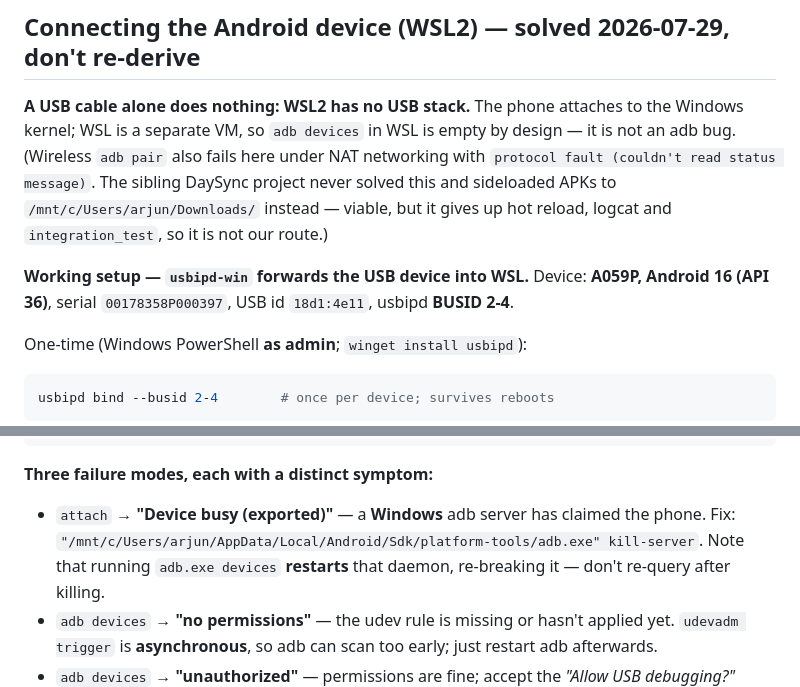
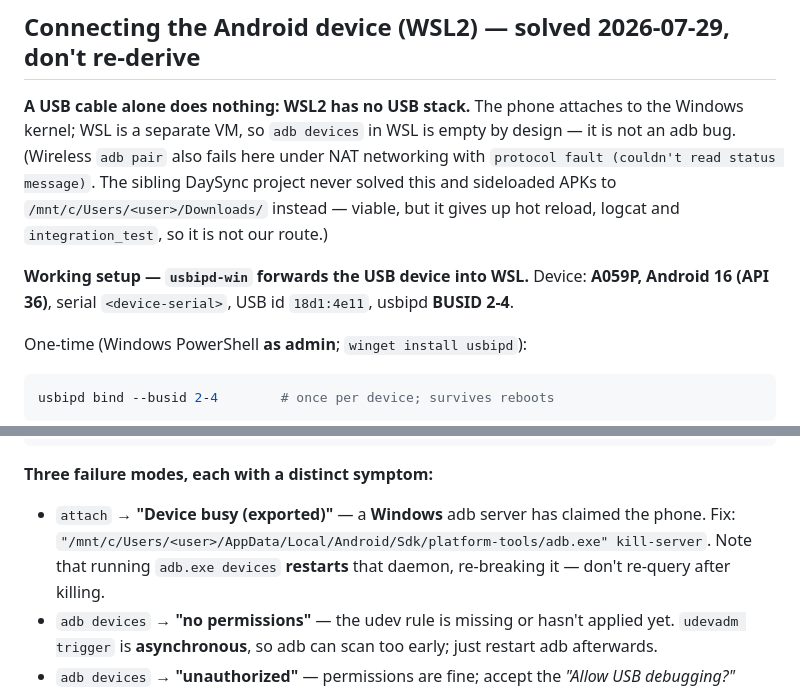
Before and after one commit to Arjun-Avadhanam/whatsapp-sticker-studio, a Markdown page: CLAUDE.md, 2 parts joined by grey strips. Drawn GitHub-style.

Commit message:
docs: replace personal identifiers with placeholders before publishing
Ahead of making the repository public. The phone's serial and the absolute home
paths were only ever useful on the one machine that wrote them, and neither
belongs in a public repo.

Serial becomes <device-serial>, Windows paths become /mnt/c/Users/<user>, and
the plan's absolute project paths become ~/whatsapp-sticker-project. Every
command still reads correctly; a reader substitutes their own values, which they
would have had to do regardless.

Commit author identity is left alone: rewriting history would invalidate every
existing hash for the sake of a hostname.

````diff
--- a/CLAUDE.md
+++ b/CLAUDE.md
@@ -761,11 +761,11 @@ icon (`tool/make_app_icon.py`). Both are checked-in generated artefacts that not
 **A USB cable alone does nothing: WSL2 has no USB stack.** The phone attaches to the Windows kernel;
 WSL is a separate VM, so `adb devices` in WSL is empty by design — it is not an adb bug. (Wireless
 `adb pair` also fails here under NAT networking with `protocol fault (couldn't read status message)`.
-The sibling DaySync project never solved this and sideloaded APKs to `/mnt/c/Users/arjun/Downloads/`
+The sibling DaySync project never solved this and sideloaded APKs to `/mnt/c/Users/<user>/Downloads/`
 instead — viable, but it gives up hot reload, logcat and `integration_test`, so it is not our route.)
 
 **Working setup — `usbipd-win` forwards the USB device into WSL.** Device: **A059P, Android 16
-(API 36)**, serial `00178358P000397`, USB id `18d1:4e11`, usbipd **BUSID 2-4**.
+(API 36)**, serial `<device-serial>`, USB id `18d1:4e11`, usbipd **BUSID 2-4**.
 
 One-time (Windows PowerShell **as admin**; `winget install usbipd`):
 ```powershell
@@ -791,7 +791,7 @@ sudo udevadm control --reload-rules && sudo udevadm trigger
 
 **Three failure modes, each with a distinct symptom:**
 - `attach` → **"Device busy (exported)"** — a **Windows** adb server has claimed the phone. Fix:
-  `"/mnt/c/Users/arjun/AppData/Local/Android/Sdk/platform-tools/adb.exe" kill-server`. Note that
+  `"/mnt/c/Users/<user>/AppData/Local/Android/Sdk/platform-tools/adb.exe" kill-server`. Note that
   running `adb.exe devices` **restarts** that daemon, re-breaking it — don't re-query after killing.
 - `adb devices` → **"no permissions"** — the udev rule is missing or hasn't applied yet.
   `udevadm trigger` is **asynchronous**, so adb can scan too early; just restart adb afterwards.
````
Also changed, not shown: other parts of CLAUDE.md (+1 -1 lines), docs/SESSION-KICKOFF.md (+1 -1 lines), 1 other file.
